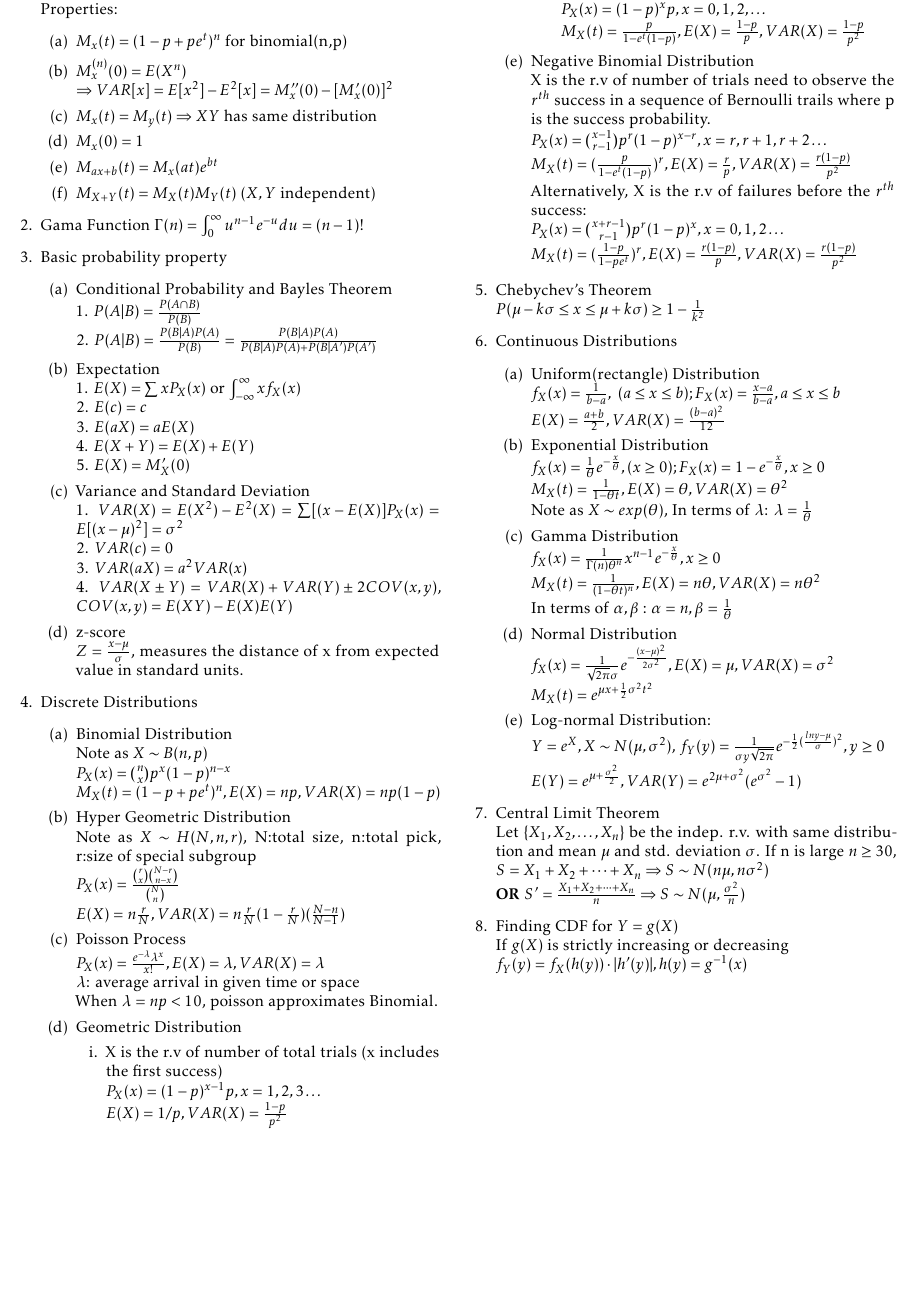
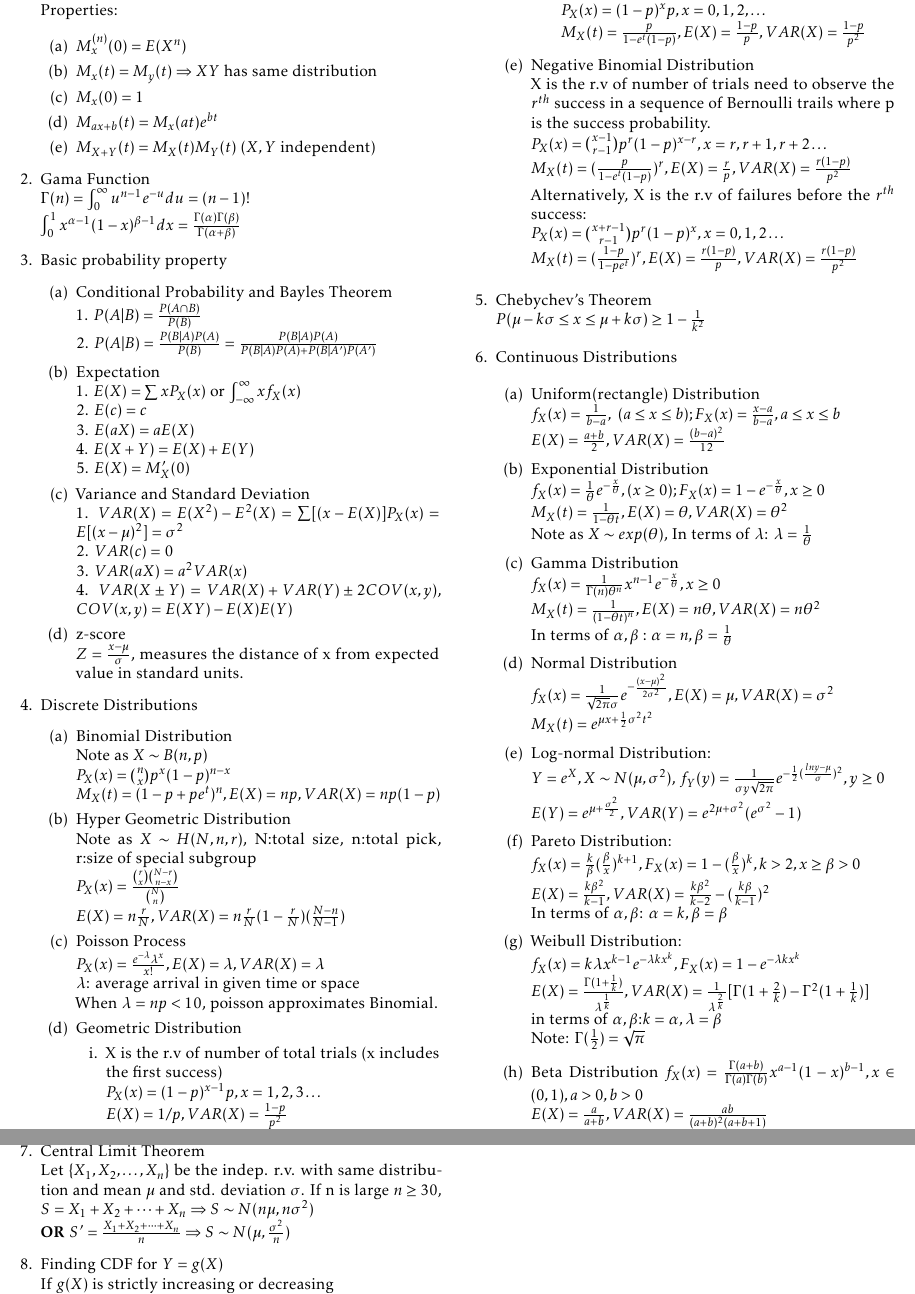
Before and after one commit to imbaguanxin/MATH4681, a LaTeX document (cheatSheet.tex): part of the page before the commit and two parts of pages 1 and 2 of 2 after it, the two joined at a grey line, cut at the place of the change, the shorter picture padded with empty space. Compiled offline with pdfLaTeX.

Commit message:
update pareto weibull beta distribution

```diff
--- a/cheatSheet.tex
+++ b/cheatSheet.tex
@@ -1,8 +1,6 @@
 \documentclass[10pt]{article}
 \usepackage{graphicx}
 \usepackage{geometry}   %设置页边距的宏包
-
-\usepackage{algpseudocode}
 \usepackage{comment}
 \usepackage{amsmath, amssymb, amsthm}
 \usepackage{enumerate}
@@ -33,16 +31,16 @@
 			$M_X(t) = E(e^{tx})$\\
 			Properties:
 			\begin{enumerate}
-				\item $M_x(t) = (1-p+pe^t)^n$ for binomial(n,p)
-				\item $M_x^{(n)}(0) = E(X^n) \\ \Rightarrow VAR[x]=E[x^2] - E^2[x] = M_x''(0) - [M_x'(0)]^2 $
+				\item $M_x^{(n)}(0) = E(X^n)$
 				\item $M_x(t) = M_y(t) \Rightarrow X Y$ has same distribution
 				\item $M_x(0) = 1$
 				\item $M_{ax + b}(t) = M_x(at)e^{bt}$
 				\item $M_{X+Y}(t) = M_X(t)M_Y(t)$ ($X,Y$ independent)
 			\end{enumerate}
 
-			\item Gama Function
-			$\Gamma(n) = \int_{0}^{\infty}u^{n-1}e^{-u}du = (n-1)!$
+			\item Gama Function\\
+			$\Gamma(n) = \int_{0}^{\infty}u^{n-1}e^{-u}du = (n-1)!$\\
+			$\int_{0}^{1}x^{\alpha-1}(1-x)^{\beta-1}dx = \frac{\Gamma(\alpha)\Gamma(\beta)}{\Gamma(\alpha + \beta)}$
 
 			\item Basic probability property
 			\begin{enumerate}
@@ -118,6 +116,18 @@
 				$Y = e^X, X \sim N(\mu, \sigma^2)$,
 				$f_Y(y) = \frac{1}{\sigma y \sqrt{2 \pi}}e^{-\frac{1}{2}(\frac{lny - \mu}{\sigma})^2}, y \ge 0$\\
 				$E(Y) = e^{\mu+\frac{\sigma^2}{2}}, VAR(Y) = e^{2\mu + \sigma^2}(e^{\sigma^2} - 1)$
+				\item Pareto Distribution:\\
+				$f_X(x) = \frac{k}{\beta}(\frac{\beta}{x})^{k+1}, F_X(x) = 1 - (\frac{\beta}{x})^k, k > 2, x \ge \beta >0$\\
+				$E(X) = \frac{k\beta^2}{k-1}, VAR(X) = \frac{k\beta^2}{k-2} - (\frac{k\beta}{k-1})^2$\\
+				In terms of $\alpha, \beta$: $\alpha = k, \beta = \beta$
+				\item Weibull Distribution:\\
+				$f_X(x) = k\lambda x^{k-1}e^{-\lambda kx^k}, F_X(x) = 1 - e^{-\lambda kx^k}$\\
+				$E(X) = \frac{\Gamma(1+\frac{1}{k})}{\lambda^{\frac{1}{k}}}, VAR(X) = \frac{1}{\lambda^{\frac{2}{k}}}[\Gamma(1+\frac{2}{k}) - \Gamma^2(1+\frac{1}{k})]$\\
+				in terms of $\alpha, \beta$:$k = \alpha, \lambda = \beta$\\
+				Note: $\Gamma(\frac{1}{2}) = \sqrt{\pi}$
+				\item Beta Distribution
+				$f_X(x) = \frac{\Gamma(a + b)}{\Gamma(a)\Gamma(b)}x^{a-1}(1-x)^{b-1}, x \in (0,1), a>0, b>0$\\
+				$E(X) = \frac{a}{a+b}, VAR(X) = \frac{ab}{(a+b)^2(a+b+1)}$
 			\end{enumerate}
 
 			\item Central Limit Theorem\\
```
Also changed, not shown: cheatSheet.pdf.
